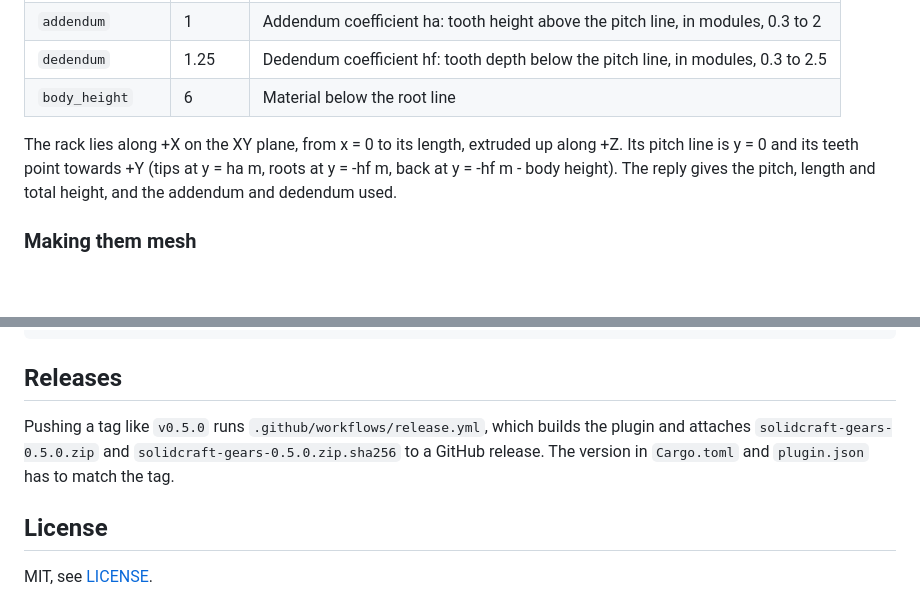
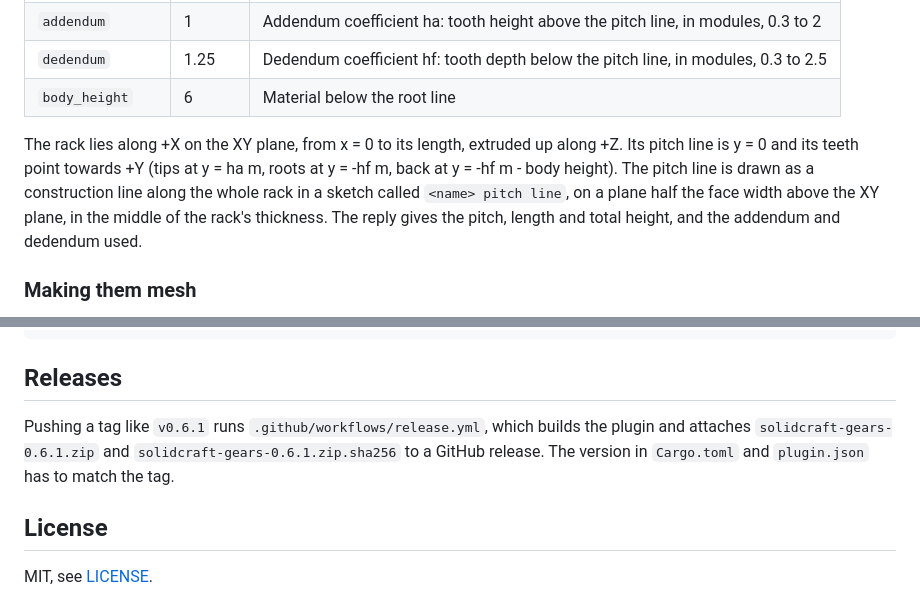
Before and after one commit to AliSintax/solidcraft-gears-racks, a Markdown page: README.md, 2 parts joined by grey strips. Rendered like a GitHub page; blank space fills up the shorter version.

```diff
--- a/README.md
+++ b/README.md
@@ -63,7 +61,7 @@ The gear sits on the XY plane, centred on the origin, extruded up along +Z. The
 | `dedendum` | 1.25 | Dedendum coefficient hf: tooth depth below the pitch line, in modules, 0.3 to 2.5 |
 | `body_height` | 6 | Material below the root line |
 
-The rack lies along +X on the XY plane, from x = 0 to its length, extruded up along +Z. Its pitch line is y = 0 and its teeth point towards +Y (tips at y = ha m, roots at y = -hf m, back at y = -hf m - body height). The reply gives the pitch, length and total height, and the addendum and dedendum used.
+The rack lies along +X on the XY plane, from x = 0 to its length, extruded up along +Z. Its pitch line is y = 0 and its teeth point towards +Y (tips at y = ha m, roots at y = -hf m, back at y = -hf m - body height). The pitch line is drawn as a construction line along the whole rack in a sketch called `<name> pitch line`, on a plane half the face width above the XY plane, in the middle of the rack's thickness. The reply gives the pitch, length and total height, and the addendum and dedendum used.
 
 ### Making them mesh
 
@@ -135,7 +134,7 @@ tests/         end to end test through solidcraft-cli
 
 ## Releases
 
-Pushing a tag like `v0.5.0` runs `.github/workflows/release.yml`, which builds the plugin and attaches `solidcraft-gears-0.5.0.zip` and `solidcraft-gears-0.5.0.zip.sha256` to a GitHub release. The version in `Cargo.toml` and `plugin.json` has to match the tag.
+Pushing a tag like `v0.6.1` runs `.github/workflows/release.yml`, which builds the plugin and attaches `solidcraft-gears-0.6.1.zip` and `solidcraft-gears-0.6.1.zip.sha256` to a GitHub release. The version in `Cargo.toml` and `plugin.json` has to match the tag.
 
 ## License
 
```
Also changed, not shown: other parts of README.md (+5 -6 lines), og-image.png, 4 other files.
